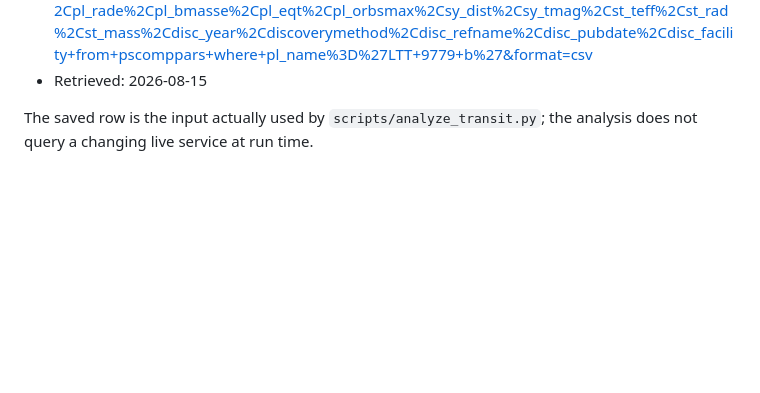
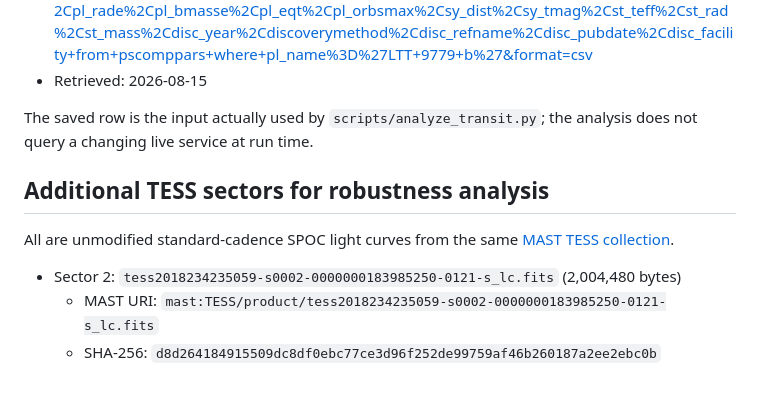
Before and after one commit to Biswajit1999/ltt9779b-exoplanet-report, a Markdown page: data/SOURCE.md, the part around the change. GitHub-like rendering; blank space fills up the shorter version.

```diff
--- a/data/SOURCE.md
+++ b/data/SOURCE.md
@@ -27,3 +27,12 @@ not make it free of residual stellar or instrumental systematics.
 
 The saved row is the input actually used by `scripts/analyze_transit.py`; the
 analysis does not query a changing live service at run time.
+
+
+## Additional TESS sectors for robustness analysis
+
+All are unmodified standard-cadence SPOC light curves from the same [MAST TESS collection](https://doi.org/10.17909/t9-nmc8-f686).
+
+- Sector 2: `tess2018234235059-s0002-0000000183985250-0121-s_lc.fits` (2,004,480 bytes)
+  - MAST URI: `mast:TESS/product/tess2018234235059-s0002-0000000183985250-0121-s_lc.fits`
+  - SHA-256: `d8d264184915509dc8df0ebc77ce3d96f252de99759af46b260187a2ee2ebc0b`
```
Also changed, not shown: README.md (+15 -0 lines), figures/ltt9779b_depth_consistency.png (added), figures/ltt9779b_multisector_transits.png (added), figures/ltt9779b_noise_diagnostics.png (added), 5 other files.
